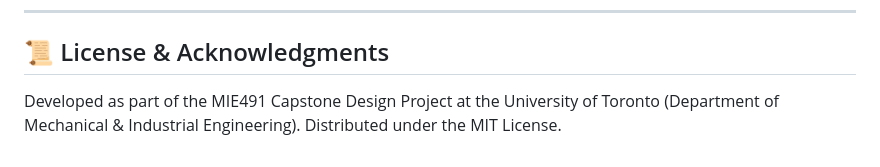
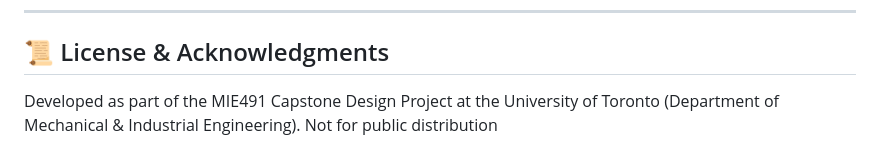
Before and after one commit to lucas-mcmaster/BeamTool-Capstone-Project, a Markdown page: README.md, the part around one of its changes. GitHub-like rendering.

```diff
--- a/README.md
+++ b/README.md
@@ -159,4 +158,4 @@ BeamTool-Capstone-Project/
 
 ## 📜 License & Acknowledgments
 
-Developed as part of the MIE491 Capstone Design Project at the University of Toronto (Department of Mechanical & Industrial Engineering). Distributed under the MIT License.
+Developed as part of the MIE491 Capstone Design Project at the University of Toronto (Department of Mechanical & Industrial Engineering). Not for public distribution
```
Also changed, not shown: other parts of README.md (+0 -1 lines).
